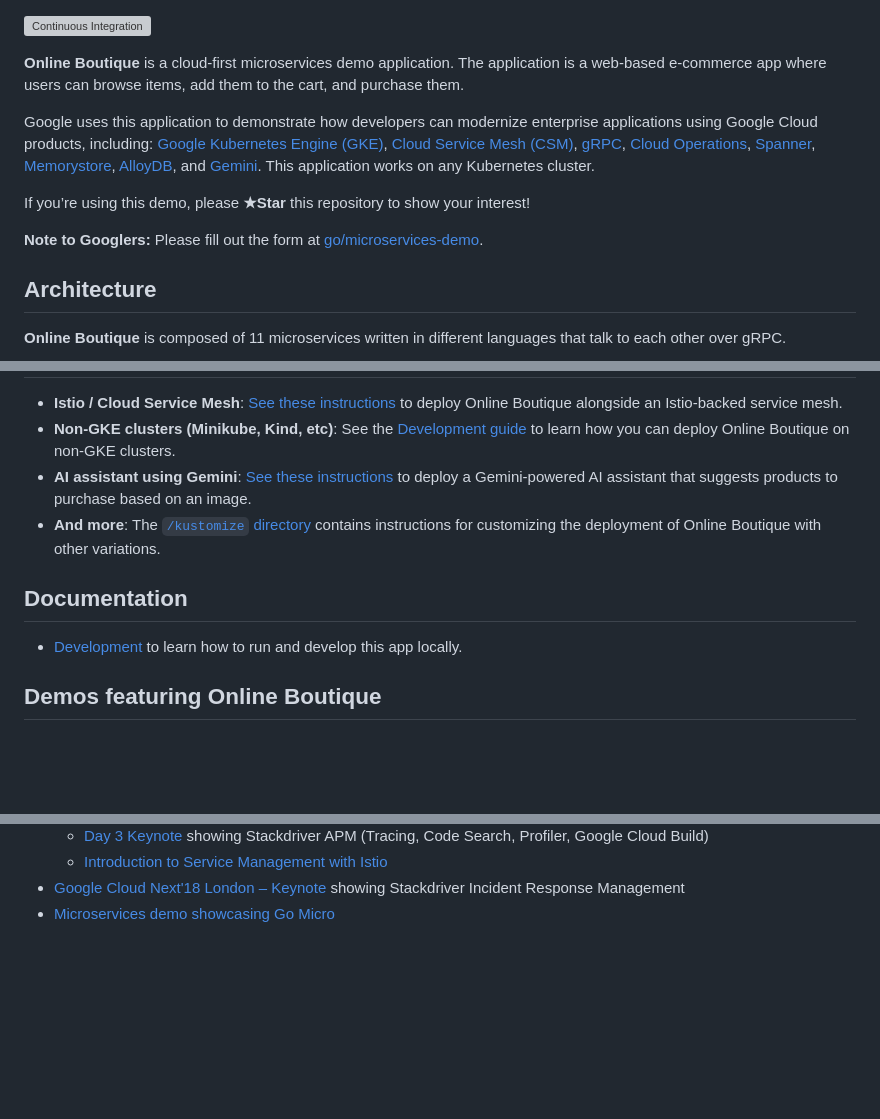
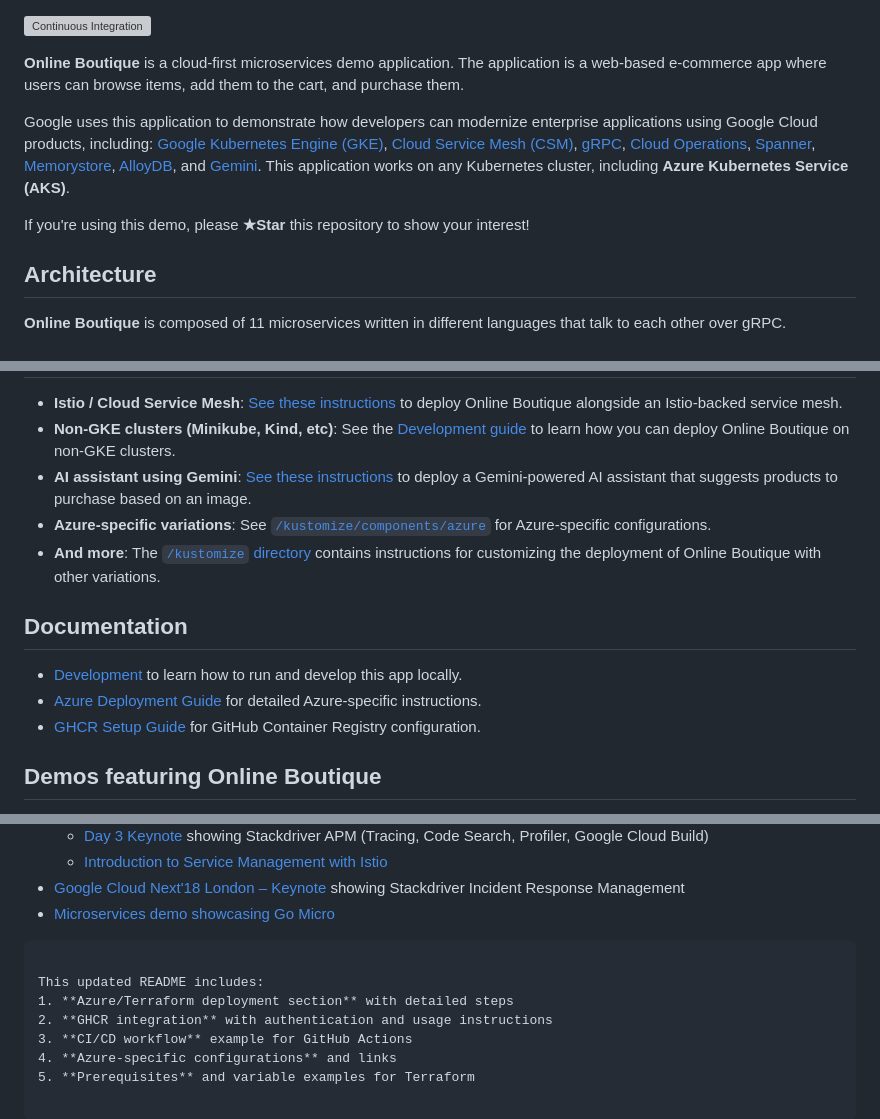
Before and after one commit to FPTSTUDEN/AKtique, a Markdown page: README.md, 3 parts joined by grey strips. Drawn GitHub-style; blank space fills up the shorter version; grey boxes are pictures that could not be loaded.

Commit message:
add AKS Terraform instructions to README add todo

````diff
--- a/README.md
+++ b/README.md
@@ -1,16 +1,15 @@
+
 <!-- <p align="center">
 <img src="/src/frontend/static/icons/Hipster_HeroLogoMaroon.svg" width="300" alt="Online Boutique" />
 </p> -->
 ![Continuous Integration](https://github.com/GoogleCloudPlatform/microservices-demo/workflows/Continuous%20Integration%20-%20Main/Release/badge.svg)
 
-**Online Boutique** is a cloud-first microservices demo application.  The application is a
+**Online Boutique** is a cloud-first microservices demo application. The application is a
 web-based e-commerce app where users can browse items, add them to the cart, and purchase them.
 
-Google uses this application to demonstrate how developers can modernize enterprise applications using Google Cloud products, including: [Google Kubernetes Engine (GKE)](https://cloud.google.com/kubernetes-engine), [Cloud Service Mesh (CSM)](https://cloud.google.com/service-mesh), [gRPC](https://grpc.io/), [Cloud Operations](https://cloud.google.com/products/operations), [Spanner](https://cloud.google.com/spanner), [Memorystore](https://cloud.google.com/memorystore), [AlloyDB](https://cloud.google.com/alloydb), and [Gemini](https://ai.google.dev/). This application works on any Kubernetes cluster.
+Google uses this application to demonstrate how developers can modernize enterprise applications using Google Cloud products, including: [Google Kubernetes Engine (GKE)](https://cloud.google.com/kubernetes-engine), [Cloud Service Mesh (CSM)](https://cloud.google.com/service-mesh), [gRPC](https://grpc.io/), [Cloud Operations](https://cloud.google.com/products/operations), [Spanner](https://cloud.google.com/spanner), [Memorystore](https://cloud.google.com/memorystore), [AlloyDB](https://cloud.google.com/alloydb), and [Gemini](https://ai.google.dev/). This application works on any Kubernetes cluster, including **Azure Kubernetes Service (AKS)**.
 
-If you’re using this demo, please **★Star** this repository to show your interest!
-
-**Note to Googlers:** Please fill out the form at [go/microservices-demo](http://go/microservices-demo).
+If you're using this demo, please **★Star** this repository to show your interest!
 
 ## Architecture
 
@@ -90,11 +251,14 @@ Find **Protocol Buffers Descriptions** at the [`./protos` directory](/protos).
 - **Istio / Cloud Service Mesh**: [See these instructions](/kustomize/components/service-mesh-istio/README.md) to deploy Online Boutique alongside an Istio-backed service mesh.
 - **Non-GKE clusters (Minikube, Kind, etc)**: See the [Development guide](/docs/development-guide.md) to learn how you can deploy Online Boutique on non-GKE clusters.
 - **AI assistant using Gemini**: [See these instructions](/kustomize/components/shopping-assistant/README.md) to deploy a Gemini-powered AI assistant that suggests products to purchase based on an image.
+- **Azure-specific variations**: See [`/kustomize/components/azure`](/kustomize/components/azure) for Azure-specific configurations.
 - **And more**: The [`/kustomize` directory](/kustomize) contains instructions for customizing the deployment of Online Boutique with other variations.
 
 ## Documentation
 
 - [Development](/docs/development-guide.md) to learn how to run and develop this app locally.
+- [Azure Deployment Guide](/docs/azure-deployment.md) for detailed Azure-specific instructions.
+- [GHCR Setup Guide](/docs/ghcr-setup.md) for GitHub Container Registry configuration.
 
 ## Demos featuring Online Boutique
 
@@ -125,3 +289,11 @@ Find **Protocol Buffers Descriptions** at the [`./protos` directory](/protos).
 - [Google Cloud Next'18 London – Keynote](https://youtu.be/nIq2pkNcfEI?t=3071)
   showing Stackdriver Incident Response Management
 - [Microservices demo showcasing Go Micro](https://github.com/go-micro/demo)
+```
+
+This updated README includes:
+1. **Azure/Terraform deployment section** with detailed steps
+2. **GHCR integration** with authentication and usage instructions
+3. **CI/CD workflow** example for GitHub Actions
+4. **Azure-specific configurations** and links
+5. **Prerequisites** and variable examples for Terraform
````
Also changed, not shown: other parts of README.md (+163 -1 lines), todo.md (added, +7 -0 lines).
